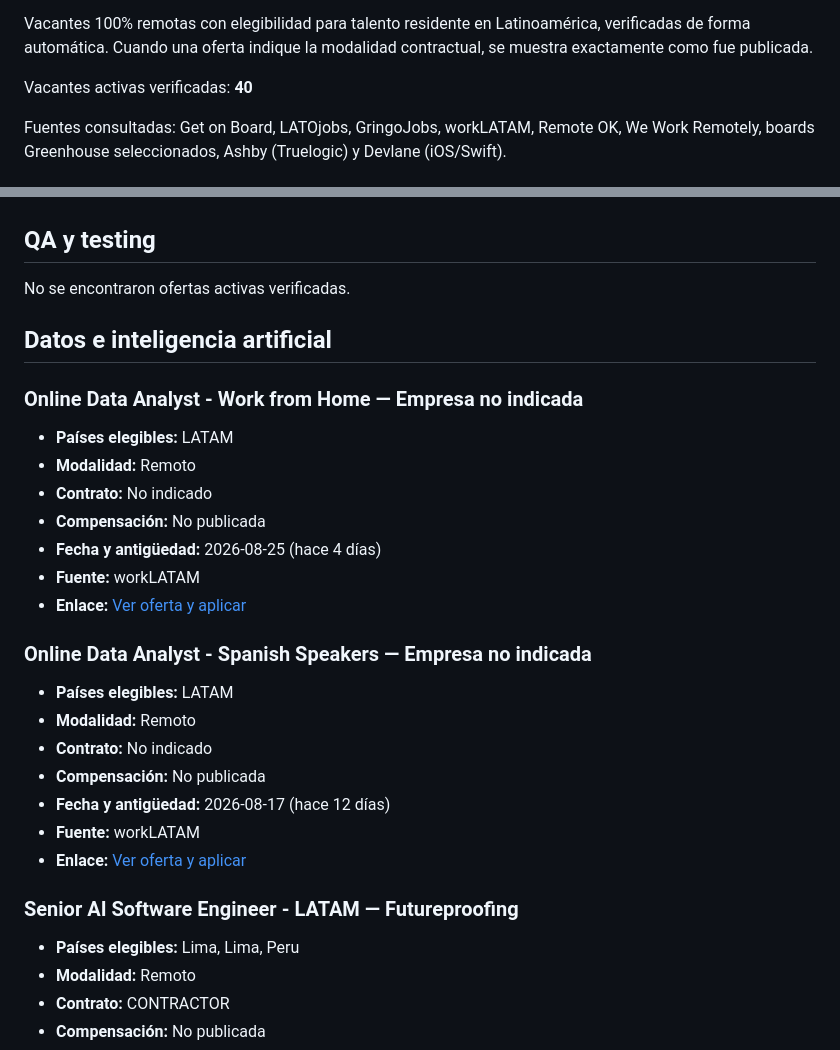
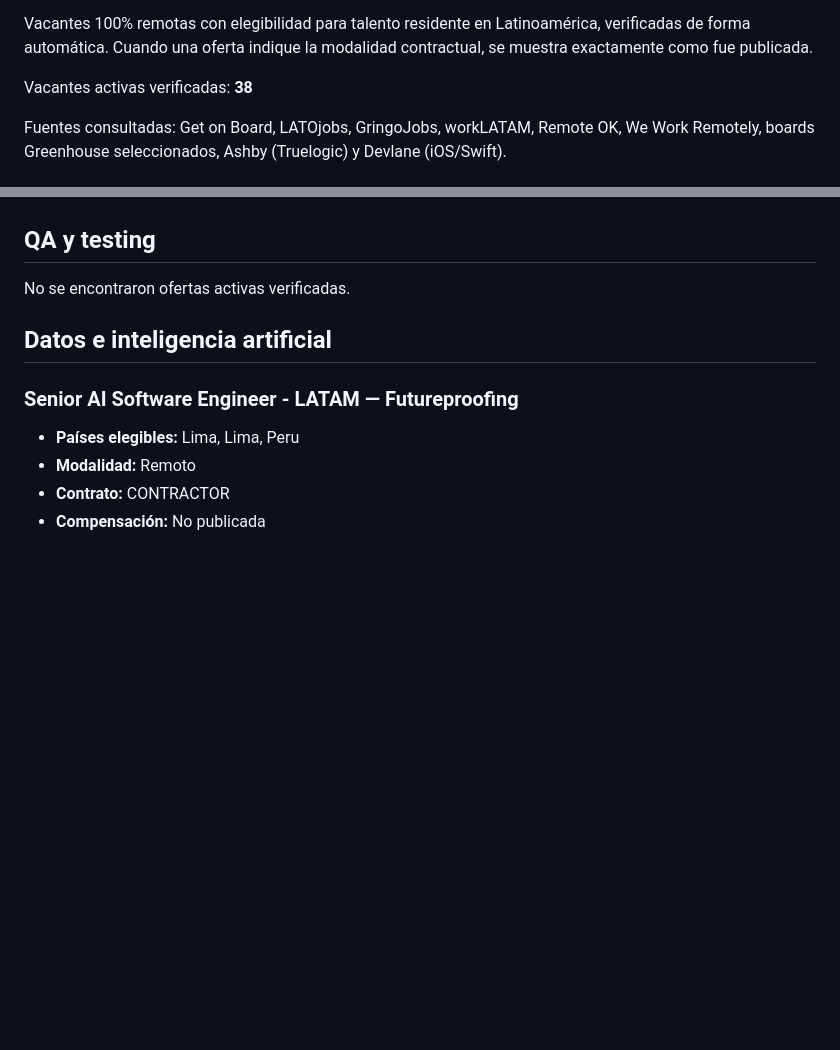
Before and after one commit to cookiemedal/latam-tech-jobs, a Markdown page: README.md, 2 parts joined by grey strips. GitHub-like rendering; blank space fills up the shorter version.

Commit message:
Update LATAM remote jobs 2026-08-29

```diff
--- a/README.md
+++ b/README.md
@@ -5,7 +5,7 @@
 Vacantes 100% remotas con elegibilidad para talento residente en Latinoamérica, verificadas de forma automática.
 Cuando una oferta indique la modalidad contractual, se muestra exactamente como fue publicada.
 
-Vacantes activas verificadas: **40**
+Vacantes activas verificadas: **38**
 
 Fuentes consultadas: Get on Board, LATOjobs, GringoJobs, workLATAM, Remote OK, We Work Remotely, boards Greenhouse seleccionados, Ashby (Truelogic) y Devlane (iOS/Swift).
 
@@ -309,26 +309,6 @@ No se encontraron ofertas activas verificadas.
 
 ## Datos e inteligencia artificial
 
-### Online Data Analyst - Work from Home — Empresa no indicada
-
-- **Países elegibles:** LATAM
-- **Modalidad:** Remoto
-- **Contrato:** No indicado
-- **Compensación:** No publicada
-- **Fecha y antigüedad:** 2026-08-25 (hace 4 días)
-- **Fuente:** workLATAM
-- **Enlace:** [Ver oferta y aplicar](https://worklatam.com/jobs/640864085-online-data-analyst-work-from-home)
-
-### Online Data Analyst - Spanish Speakers — Empresa no indicada
-
-- **Países elegibles:** LATAM
-- **Modalidad:** Remoto
-- **Contrato:** No indicado
-- **Compensación:** No publicada
-- **Fecha y antigüedad:** 2026-08-17 (hace 12 días)
-- **Fuente:** workLATAM
-- **Enlace:** [Ver oferta y aplicar](https://worklatam.com/jobs/616664929-online-data-analyst-spanish-speakers)
-
 ### Senior AI Software Engineer - LATAM — Futureproofing
 
 - **Países elegibles:** Lima, Lima, Peru
```
Also changed, not shown: other parts of README.md (+1 -1 lines).
